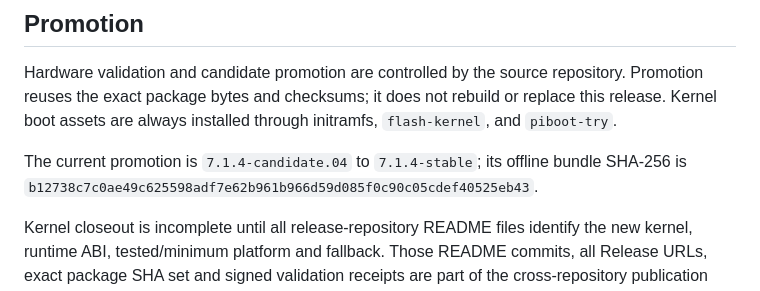
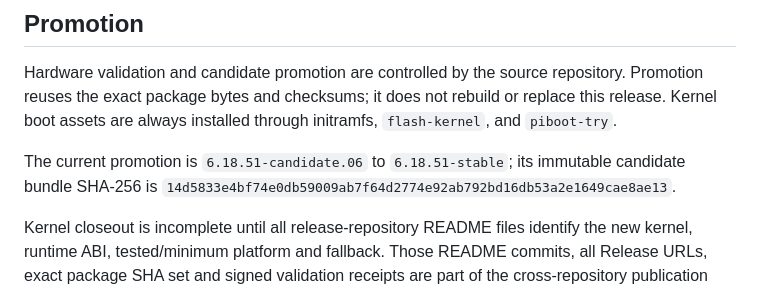
Before and after one commit to blue-1ms/uconsole-apt, a Markdown page: docs/release-policy.md, the part around the change. Rendered like a GitHub page.

```diff
--- a/docs/release-policy.md
+++ b/docs/release-policy.md
@@ -92,8 +92,9 @@ Hardware validation and candidate promotion are controlled by the source reposit
 reuses the exact package bytes and checksums; it does not rebuild or replace this release. Kernel
 boot assets are always installed through initramfs, `flash-kernel`, and `piboot-try`.
 
-The current promotion is `7.1.4-candidate.04` to `7.1.4-stable`; its offline bundle SHA-256 is
-`b12738c7c0ae49c625598adf7e62b961b966d59d085f0c90c05cdef40525eb43`.
+The current promotion is `6.18.51-candidate.06` to `6.18.51-stable`; its immutable candidate
+bundle SHA-256 is
+`14d5833e4bf74e0db59009ab7f64d2774e92ab792bd16db53a2e1649cae8ae13`.
 
 Kernel closeout is incomplete until all release-repository README files identify the new kernel,
 runtime ABI, tested/minimum platform and fallback. Those README commits, all Release URLs, exact
```
Also changed, not shown: README.md (+8 -9 lines), docs/releases/6.18.51-stable.md (added, +41 -0 lines).
